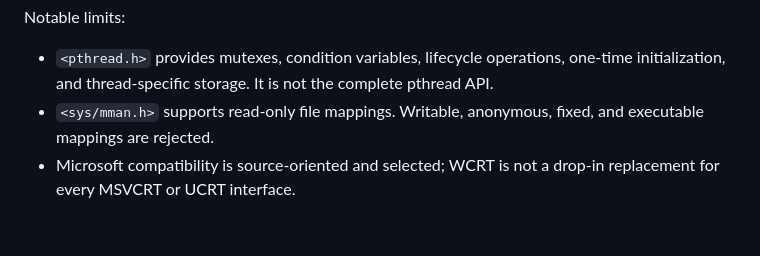
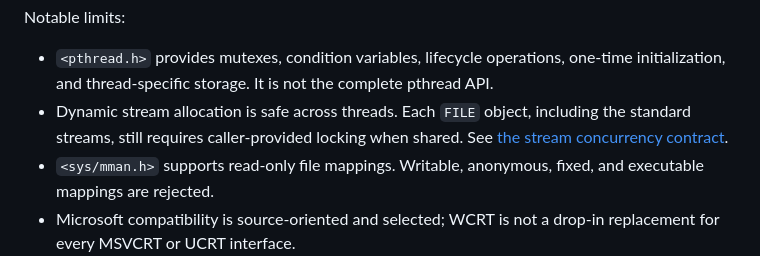
Before and after one commit to Thewafflication/wcrt, a Markdown page: README.md, the part around the change. Rendered like a GitHub page; blank space fills up the shorter version.

Commit message:
Document 1.2.4 release evidence and stream sharing limits

```diff
--- a/README.md
+++ b/README.md
@@ -36,6 +36,9 @@ Notable limits:
 - `<pthread.h>` provides mutexes, condition variables, lifecycle operations,
   one-time initialization, and thread-specific storage. It is not the complete
   pthread API.
+- Dynamic stream allocation is safe across threads. Each `FILE` object,
+  including the standard streams, still requires caller-provided locking when
+  shared. See [the stream concurrency contract](docs/req-0074-thread-safe-streams.md).
 - `<sys/mman.h>` supports read-only file mappings. Writable, anonymous, fixed,
   and executable mappings are rejected.
 - Microsoft compatibility is source-oriented and selected; WCRT is not a
```
Also changed, not shown: ROADMAP.md (+1 -1 lines), docs/work/stream-allocation-thread-safety.md (+39 -2 lines).
